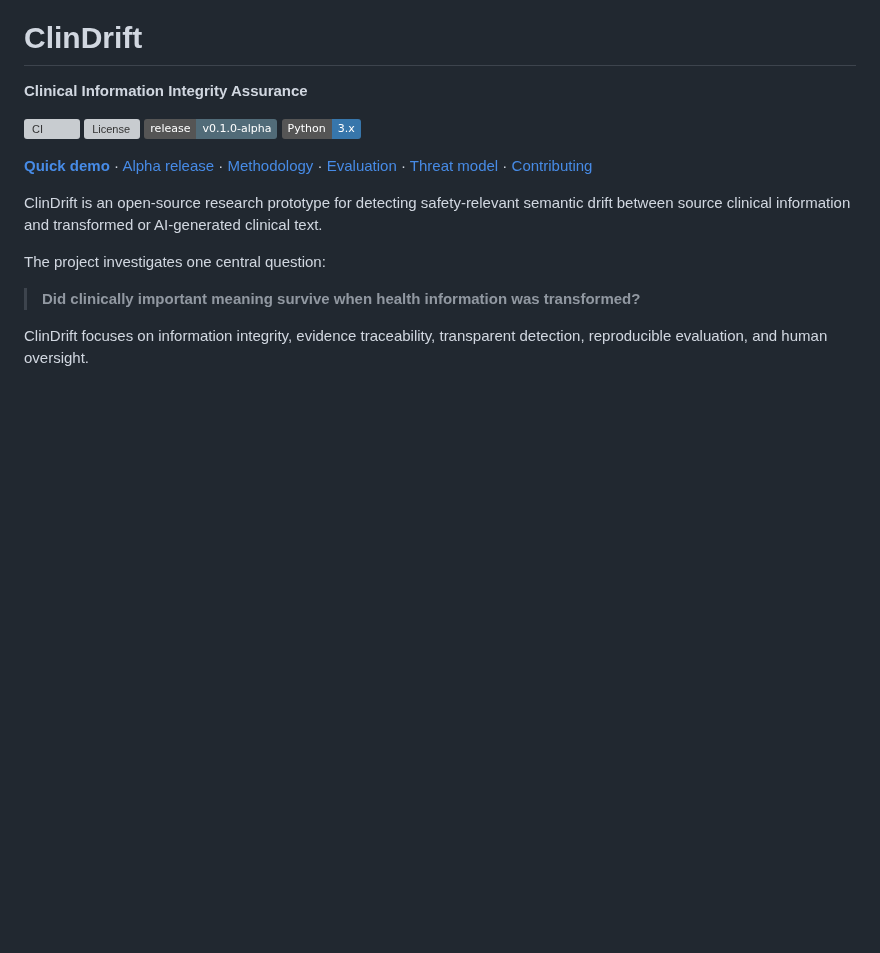
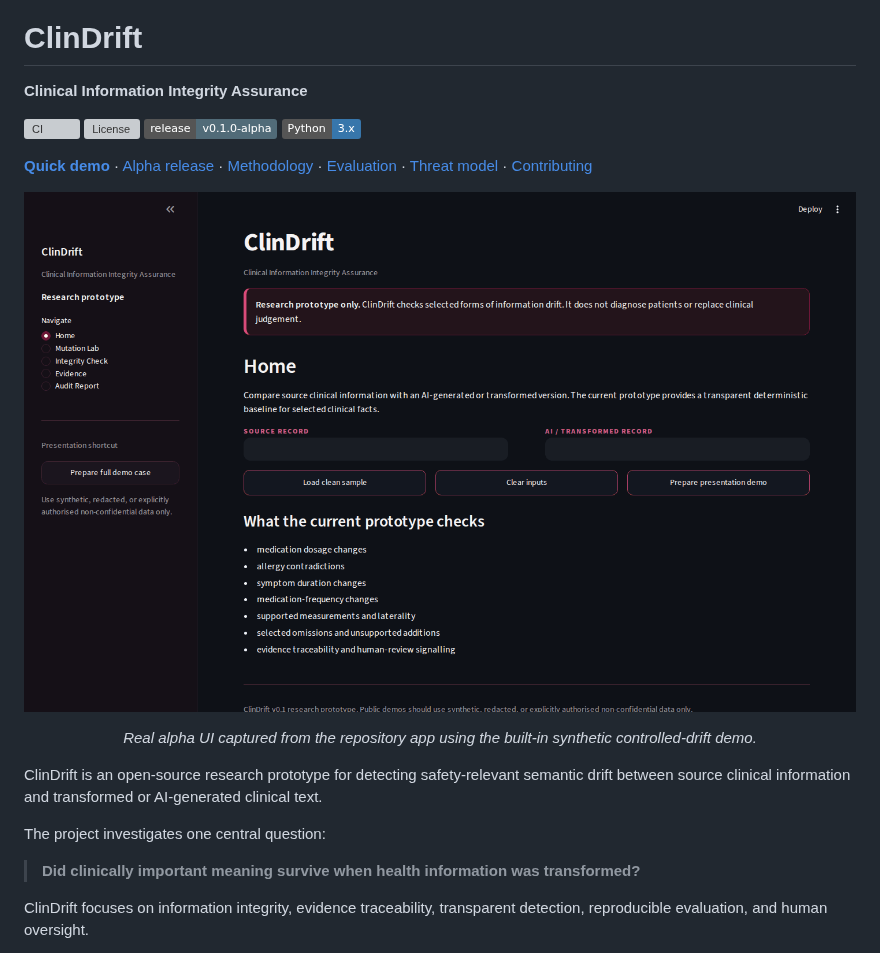
Before and after one commit to Briella009/ClinDrift, a Markdown page: README.md, the part around the change. GitHub-like rendering; pictures changed too: assets/screenshots/clindrift-demo.gif (added); badges without logos; blank space fills up the shorter version; grey boxes are pictures that could not be loaded.

Commit message:
README visuals: embed real alpha demo
* ci: capture real README demo media

* docs: add real ClinDrift demo media [skip ci]

* docs: embed real product demo GIF

* chore: remove one-time README capture workflow

* docs: add real ClinDrift demo media [skip ci]

---------

Co-authored-by: github-actions[bot] <41898282+github-actions[bot]@users.noreply.github.com>

```diff
--- a/README.md
+++ b/README.md
@@ -8,6 +8,12 @@
 ![Python](https://img.shields.io/badge/Python-3.x-3776AB?logo=python&logoColor=white)
 
 **[Quick demo](#try-clindrift-in-2-minutes)** · [Alpha release](https://github.com/Briella009/ClinDrift/releases/tag/v0.1.0-alpha) · [Methodology](docs/METHODOLOGY.md) · [Evaluation](docs/EVALUATION_RESULTS.md) · [Threat model](docs/THREAT_MODEL.md) · [Contributing](CONTRIBUTING.md)
+
+<p align="center">
+  <img src="assets/screenshots/clindrift-demo.gif" alt="ClinDrift alpha research prototype showing the synthetic controlled-drift integrity check and evidence traceability" width="100%" />
+</p>
+
+<p align="center"><em>Real alpha UI captured from the repository app using the built-in synthetic controlled-drift demo.</em></p>
 
 ClinDrift is an open-source research prototype for detecting safety-relevant semantic drift between source clinical information and transformed or AI-generated clinical text.
 
```
Also changed, not shown: assets/screenshots/clindrift-01-home.png (added), assets/screenshots/clindrift-02-integrity.png (added), assets/screenshots/clindrift-03-evidence.png (added).
